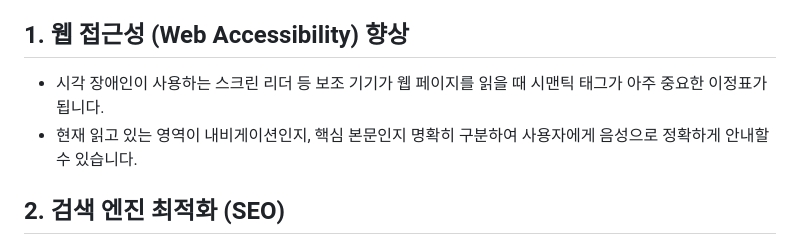
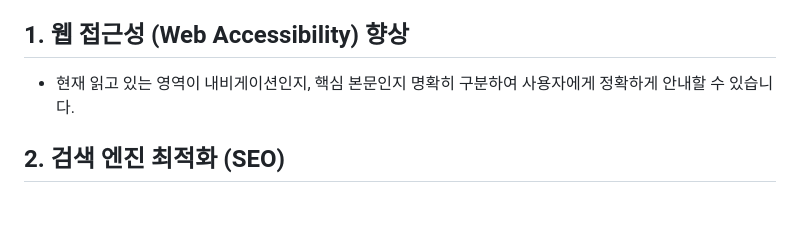
Before and after one commit to roiker7/B1-1, a Markdown page: README.md, the part around the change. GitHub-like rendering; blank space fills up the shorter version.

Commit message:
docs: ReadMe  수정

```diff
--- a/README.md
+++ b/README.md
@@ -14,8 +14,7 @@
 > 코드를 직관적으로 파악하고(가독성) 유지보수를 쉽게 하는 기본 목적 외에, 브라우저와 시스템에 코드의 '의미'를 전달하는 두 가지 핵심 역할이 있습니다.
 
 ## 1. 웹 접근성 (Web Accessibility) 향상
-* 시각 장애인이 사용하는 스크린 리더 등 보조 기기가 웹 페이지를 읽을 때 시맨틱 태그가 아주 중요한 이정표가 됩니다.
-* 현재 읽고 있는 영역이 내비게이션인지, 핵심 본문인지 명확히 구분하여 사용자에게 음성으로 정확하게 안내할 수 있습니다.
+* 현재 읽고 있는 영역이 내비게이션인지, 핵심 본문인지 명확히 구분하여 사용자에게 정확하게 안내할 수 있습니다.
 
 ## 2. 검색 엔진 최적화 (SEO)
 * 구글 같은 검색 엔진 봇이 페이지를 수집할 때, 어떤 부분이 중요 콘텐츠이고 어떤 부분이 부가 정보인지 쉽게 파악할 수 있게 해줍니다.
```
